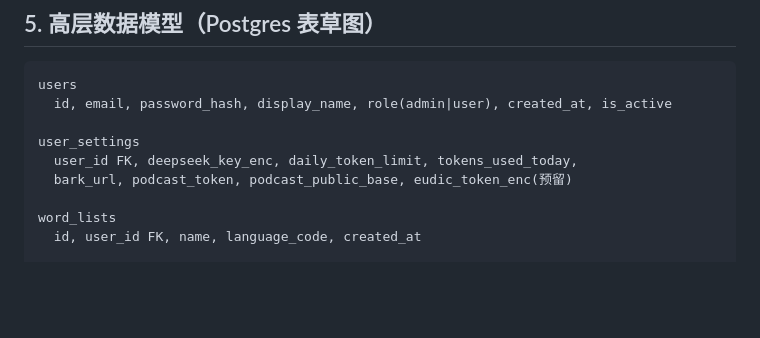
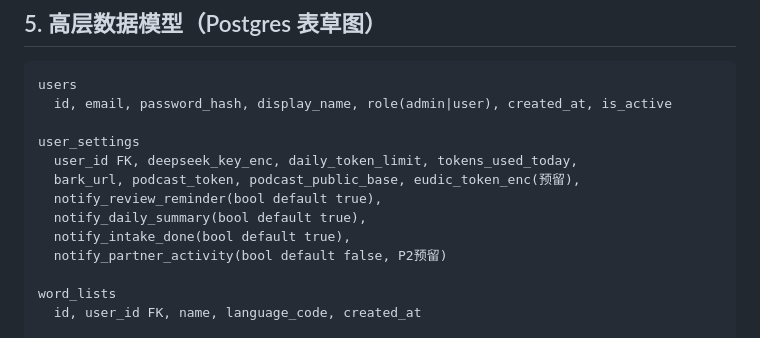
Before and after one commit to sogakeji/RemeMate, a Markdown page: docs/arch/v0.1-direction-and-constraints.md, the part around the change. Drawn GitHub-style; blank space fills up the shorter version.

Commit message:
v0.1: add bark notification toggle fields to user_settings schema sketch
Co-Authored-By: Claude Sonnet 4.6 <noreply@anthropic.com>

```diff
--- a/docs/arch/v0.1-direction-and-constraints.md
+++ b/docs/arch/v0.1-direction-and-constraints.md
@@ -143,7 +143,11 @@ users
 
 user_settings
   user_id FK, deepseek_key_enc, daily_token_limit, tokens_used_today,
-  bark_url, podcast_token, podcast_public_base, eudic_token_enc(预留)
+  bark_url, podcast_token, podcast_public_base, eudic_token_enc(预留),
+  notify_review_reminder(bool default true),
+  notify_daily_summary(bool default true),
+  notify_intake_done(bool default true),
+  notify_partner_activity(bool default false, P2预留)
 
 word_lists
   id, user_id FK, name, language_code, created_at
```
